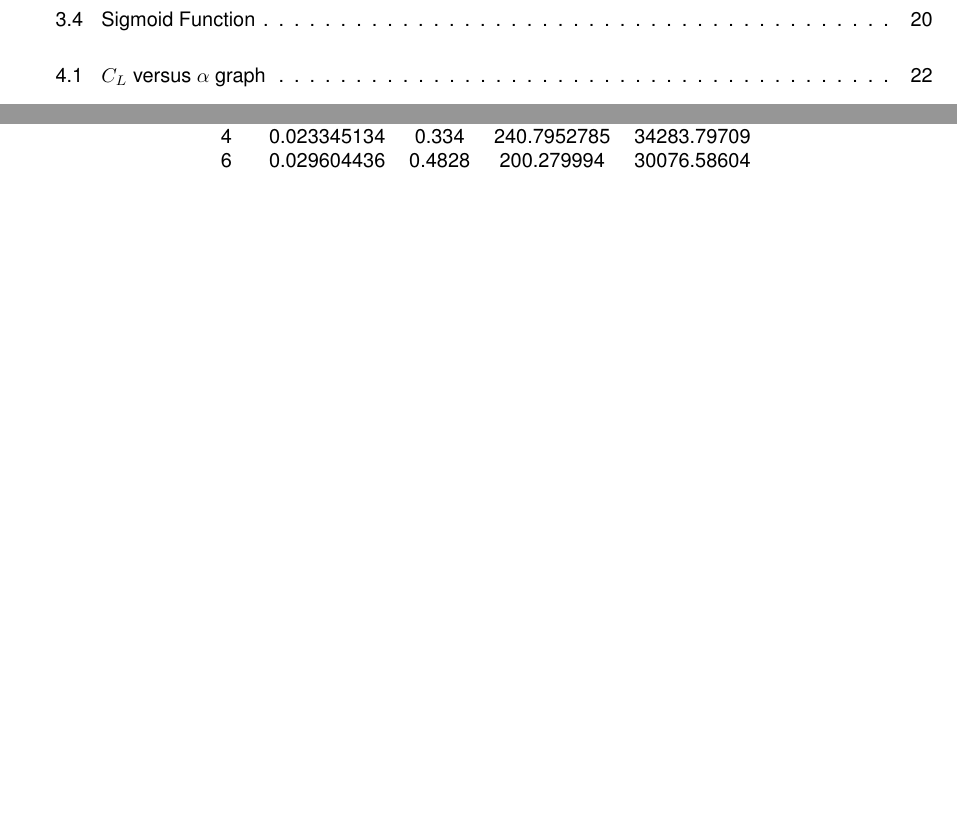
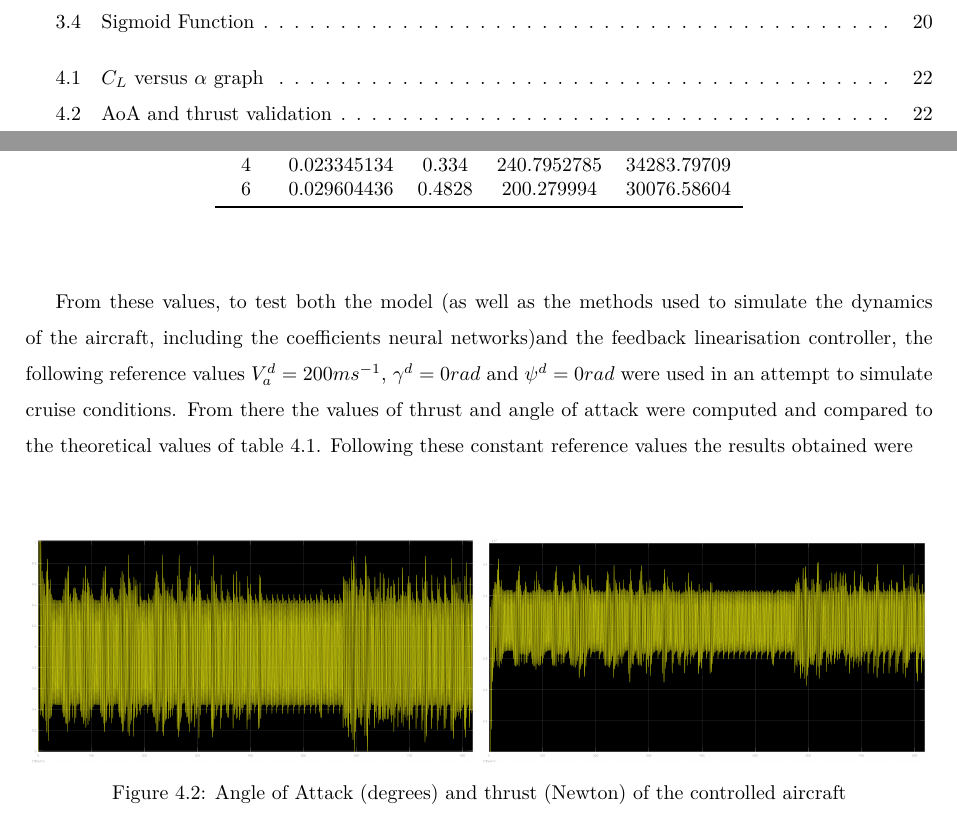
Before and after one commit to GuilhermeGSousa/Thesis, a LaTeX thesis (Thesis.tex, which reads Thesis_Preamble.tex, Thesis_Results.tex): two parts of pages 15 and 40 of 46 before the commit and two parts of pages 15 and 40 of 48 after it, joined at a grey line, cut so that both start at the same text, the shorter picture padded with empty space. Compiled offline with pdfLaTeX; a LaTeX package or settings file that is missing is left out.

Commit message:
Results: Starting model validation

```diff
--- a/Thesis_Preamble.tex
+++ b/Thesis_Preamble.tex
@@ -167,7 +167,7 @@
 % > extends arguments of the \includegraphics command
 %
 \usepackage{graphicx}
-
+\usepackage{lmodern}
 
 % 'color' package
 %
--- a/Thesis_Results.tex
+++ b/Thesis_Results.tex
@@ -58,7 +58,19 @@ The required thrust can also be computed from both \ref{eq:cruise_cond}, \ref{eq
   \label{tab:cruise_cond}%
 \end{table}%
 
+From these values, to test both the model (as well as the methods used to simulate the dynamics of the aircraft, including the coefficients neural networks)and the feedback linearisation controller, the following reference values $V_a^d=200 ms^{-1}$, $\gamma^d = 0 rad$ and $\psi^d=0 rad$ were used in an attempt to simulate cruise conditions. From there the values of thrust and angle of attack were computed and  compared to the theoretical values of table \ref{tab:cruise_cond}.
+Following these constant reference values the results obtained were
 
+\begin{figure}
+\centering
+\begin{minipage}{0.49\textwidth}
+\includegraphics[width=\textwidth]{Figures/Results/aoa_check.PNG}
+\end{minipage}
+\begin{minipage}{0.49\textwidth}
+\includegraphics[width=\textwidth]{Figures/Results/thrust_check.PNG}
+\end{minipage}
+\caption[AoA and thrust validation]{Angle of Attack (degrees) and thrust (Newton) of the controlled aircraft}
+\end{figure}
 %%%%%%%%%%%%%%%%%%%%%%%%%%%%%%%%%%%%%%%%%%%%%%%%%%%%%%%%%%%%%%%%%%%%%%%%
 \section{Feedback linearisation controller}
 \label{section:results/fl_contro}
```
Also changed, not shown: Figures/Results/aoa_check.PNG (added), Figures/Results/thrust_check.PNG (added), Thesis.pdf.
